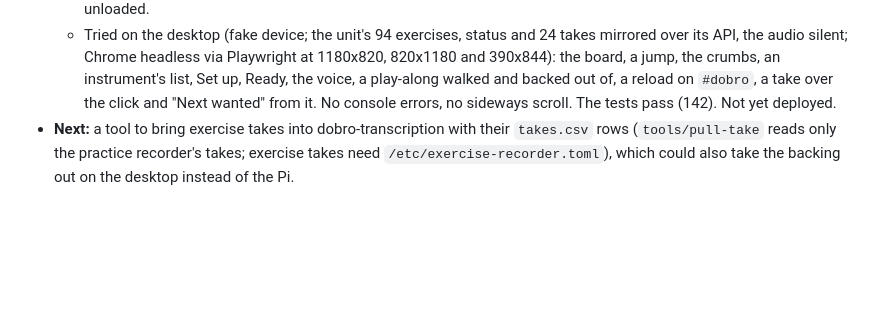
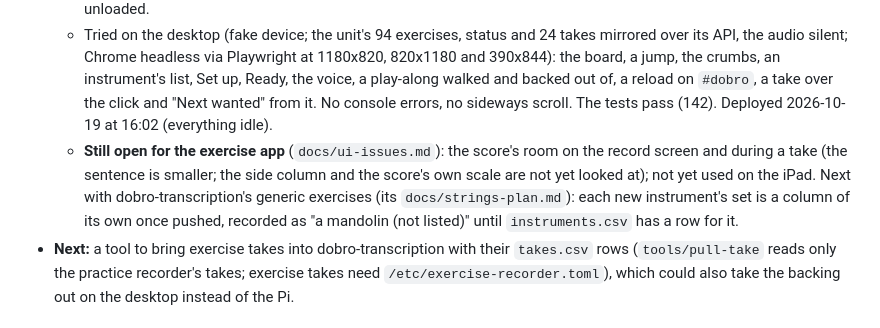
Before and after one commit to ragesoss/piano-recorder, a Markdown page: PLAN.md, the part around the change. Drawn GitHub-style; blank space fills up the shorter version.

Commit message:
Plan: the board deployed (16:02, everything idle); what is still open
Co-Authored-By: Claude Opus 5.5 <noreply@anthropic.com>

```diff
--- a/PLAN.md
+++ b/PLAN.md
@@ -554,7 +554,12 @@ on the same screen as the controls, so a take needs little preparation.
     the audio silent; Chrome headless via Playwright at 1180x820, 820x1180 and 390x844): the board, a jump,
     the crumbs, an instrument's list, Set up, Ready, the voice, a play-along walked and backed out of, a
     reload on `#dobro`, a take over the click and "Next wanted" from it. No console errors, no sideways
-    scroll. The tests pass (142). Not yet deployed.
+    scroll. The tests pass (142). Deployed 2026-10-19 at 16:02 (everything idle).
+  - **Still open for the exercise app** (`docs/ui-issues.md`): the score's room on the record screen and during
+    a take (the sentence is smaller; the side column and the score's own scale are not yet looked at); not yet
+    used on the iPad. Next with dobro-transcription's generic exercises (its `docs/strings-plan.md`): each new
+    instrument's set is a column of its own once pushed, recorded as "a mandolin (not listed)" until
+    `instruments.csv` has a row for it.
 - **Next:** a tool to bring exercise takes into dobro-transcription with
   their `takes.csv` rows (`tools/pull-take` reads only the practice
   recorder's takes; exercise takes need `/etc/exercise-recorder.toml`),
```
